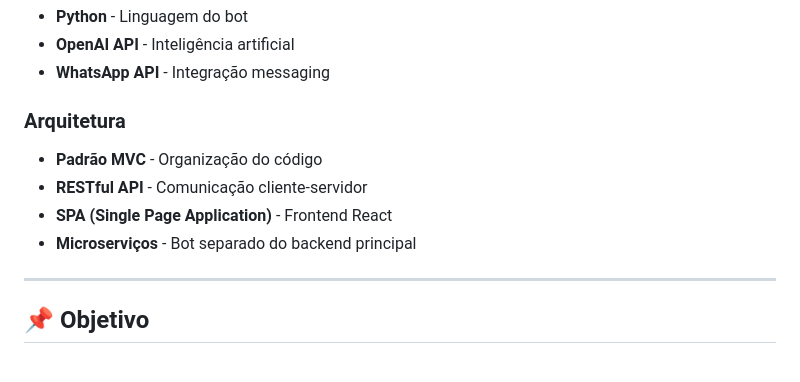
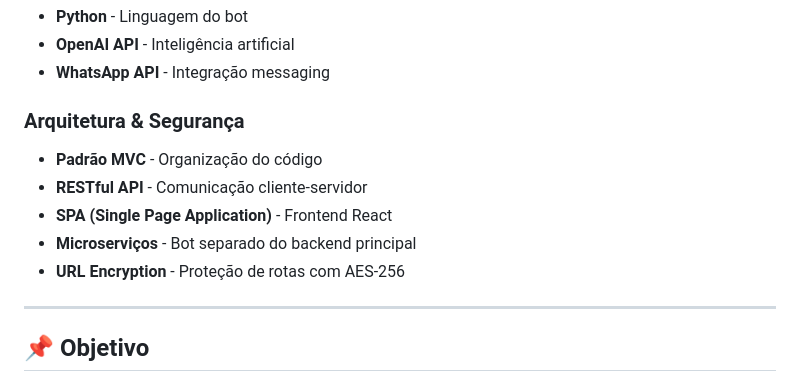
Before and after one commit to Matheus-f-dev/MonetaAi, a Markdown page: README.md, the part around one of its changes. Rendered like a GitHub page.

```diff
--- a/README.md
+++ b/README.md
@@ -284,11 +331,12 @@ Client/Front/
 - **OpenAI API** - Inteligência artificial
 - **WhatsApp API** - Integração messaging
 
-### Arquitetura
+### Arquitetura & Segurança
 - **Padrão MVC** - Organização do código
 - **RESTful API** - Comunicação cliente-servidor
 - **SPA (Single Page Application)** - Frontend React
 - **Microserviços** - Bot separado do backend principal
+- **URL Encryption** - Proteção de rotas com AES-256
 
 
 ---
```
Also changed, not shown: other parts of README.md (+47 -0 lines).
